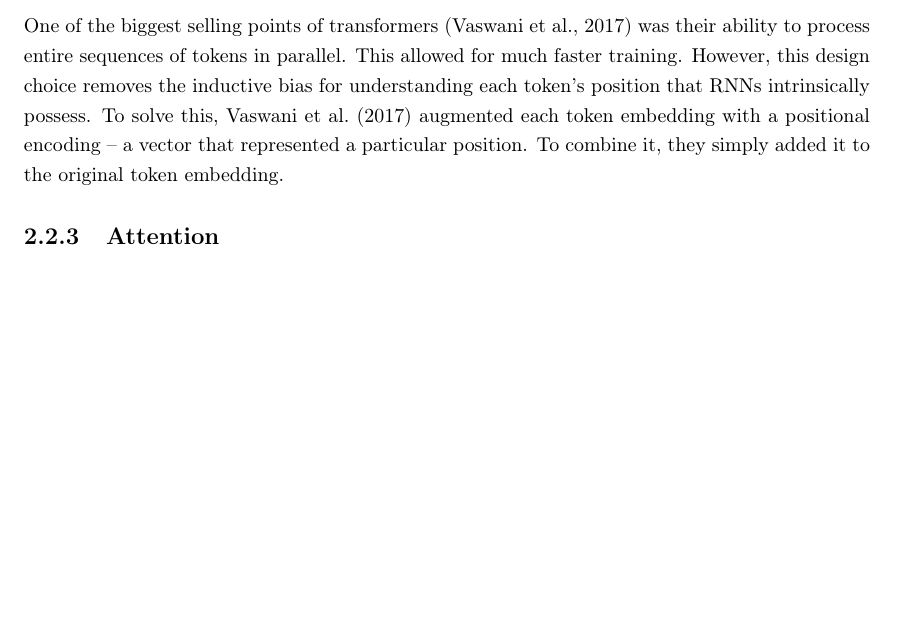
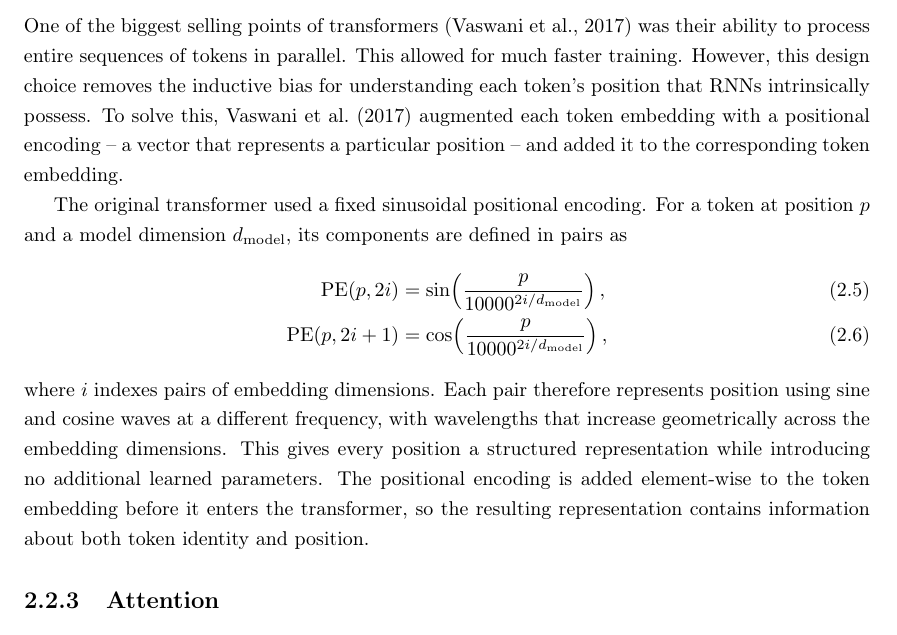
Before and after one commit to Pabloo22/msc_thesis, a LaTeX thesis (MSc_Report/project_report - pg.tex, which reads MSc_Report/chapters/02-Background.tex): part of page 11 of 35 before the commit and part of page 11 of 36 after it, cut so that both start at the same text, the shorter picture padded with empty space. Compiled offline with pdfLaTeX.

Commit message:
Enhance explanation of transformer positional encodings and add sinusoidal encoding details

```diff
--- a/MSc_Report/chapters/02-Background.tex
+++ b/MSc_Report/chapters/02-Background.tex
@@ -58,7 +58,17 @@ Language modelling requires a slightly different approach from the one described
 Historically, these tokens have been processed by recurrent neural networks (RNNs) \citep{Hochreiter1997rnns}. RNNs received essentially two types of inputs: the embedding of the current token and one or two other vectors whose work was to compress the history of previous tokens. One of the main limitations of this approach, however, is that it is not parallelisable during training, since you needed to process the text sequentially. Another weakness of RNNs is that they must compress all past context into a dense vector \citep{Bahdanau2014NeuralMT}. The transformer architecture solved both of these problems.\footnote{At the cost of making inference $O(n^2)$ instead of $O(n)$, where $n$ is the sequence length. However, it remains the most widely used architecture in practice for language modelling due to its expressive power.}
 
 \subsection{Positional Encodings}
-One of the biggest selling points of transformers  \citep{vaswani2017attention} was their ability to process entire sequences of tokens in parallel. This allowed for much faster training. However, this design choice removes the inductive bias for understanding each token's position that RNNs intrinsically possess. To solve this, \cite{vaswani2017attention} augmented each token embedding with a positional encoding -- a vector that represented a particular position. To combine it, they simply added it to the original token embedding.
+One of the biggest selling points of transformers \citep{vaswani2017attention} was their ability to process entire sequences of tokens in parallel. This allowed for much faster training. However, this design choice removes the inductive bias for understanding each token's position that RNNs intrinsically possess. To solve this, \cite{vaswani2017attention} augmented each token embedding with a positional encoding -- a vector that represents a particular position -- and added it to the corresponding token embedding.
+
+The original transformer used a fixed sinusoidal positional encoding. For a token at position $p$ and a model dimension $d_{\mathrm{model}}$, its components are defined in pairs as
+\begin{align}
+    \operatorname{PE}(p,2i)
+    &= \sin\!\left(\frac{p}{10000^{2i/d_{\mathrm{model}}}}\right), \\
+    \operatorname{PE}(p,2i+1)
+    &= \cos\!\left(\frac{p}{10000^{2i/d_{\mathrm{model}}}}\right),
+    \label{eq:sinusoidal_positional_encoding}
+\end{align}
+where $i$ indexes pairs of embedding dimensions. Each pair therefore represents position using sine and cosine waves at a different frequency, with wavelengths that increase geometrically across the embedding dimensions. This gives every position a structured representation while introducing no additional learned parameters. The positional encoding is added element-wise to the token embedding before it enters the transformer, so the resulting representation contains information about both token identity and position.
 
 \subsection{Attention}
 
```
